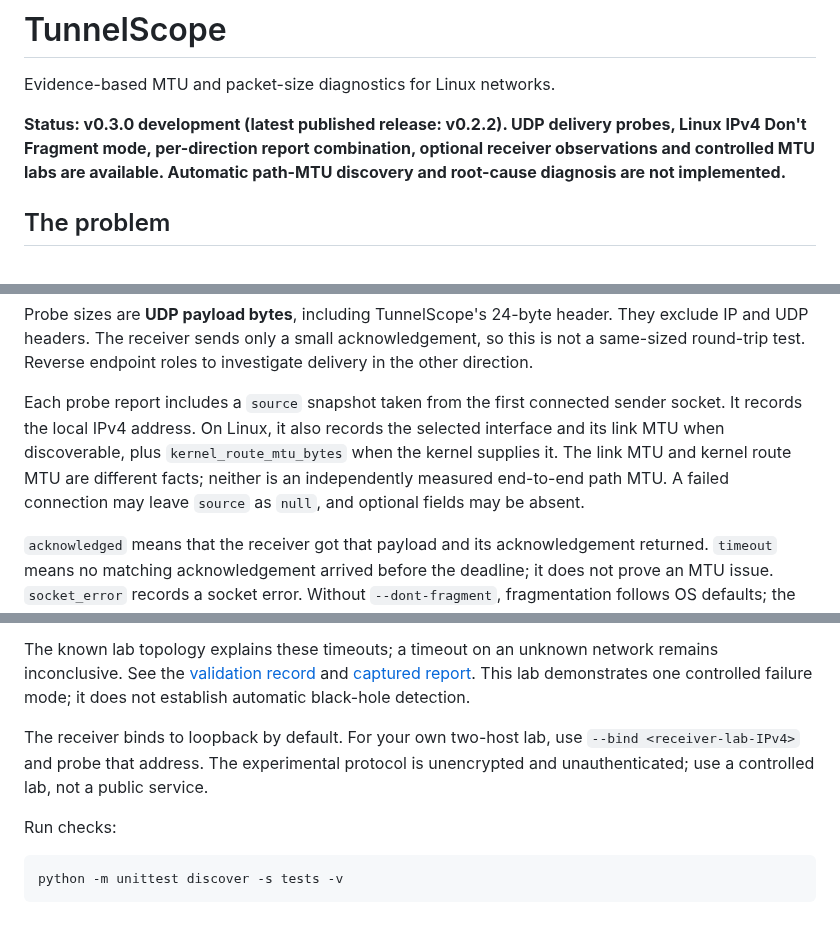
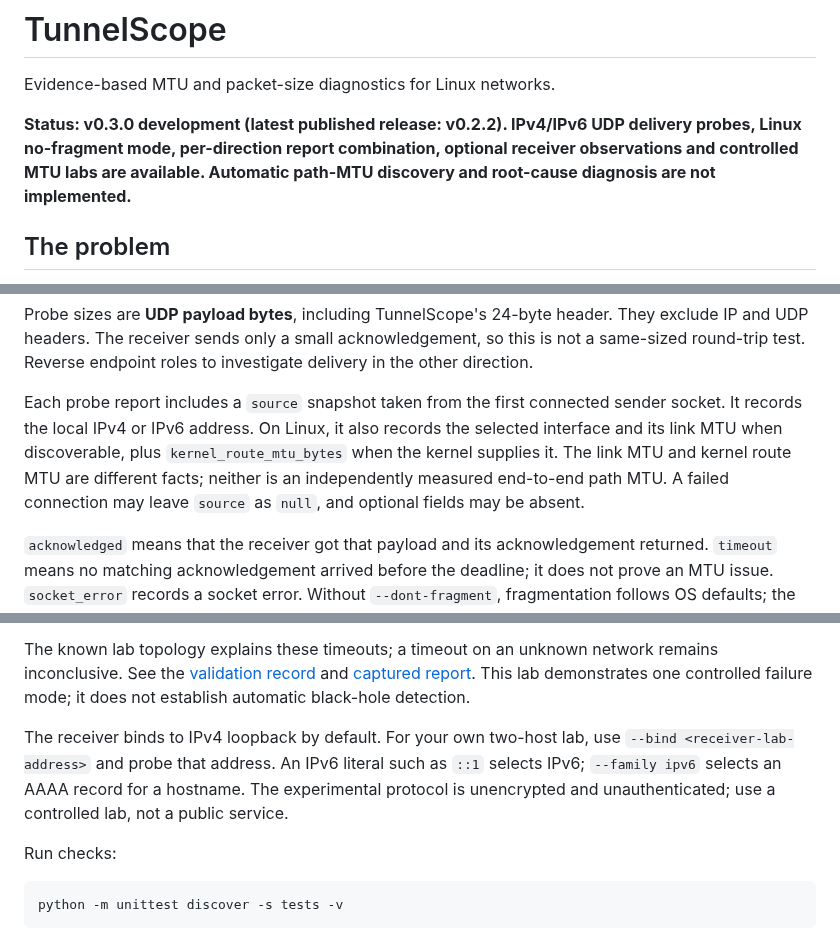
Before and after one commit to lazypanic999/tunnelscope, a Markdown page: README.md, 3 parts joined by grey strips. Drawn GitHub-style.

```diff
--- a/README.md
+++ b/README.md
@@ -6,7 +6,7 @@
 
 Evidence-based MTU and packet-size diagnostics for Linux networks.
 
-**Status: v0.3.0 development (latest published release: v0.2.2). UDP delivery probes, Linux IPv4 Don't Fragment mode, per-direction report combination, optional receiver observations and controlled MTU labs are available. Automatic path-MTU discovery and root-cause diagnosis are not implemented.**
+**Status: v0.3.0 development (latest published release: v0.2.2). IPv4/IPv6 UDP delivery probes, Linux no-fragment mode, per-direction report combination, optional receiver observations and controlled MTU labs are available. Automatic path-MTU discovery and root-cause diagnosis are not implemented.**
 
 ## The problem
 
@@ -89,7 +97,7 @@ The receiver exits after 100 datagrams or 30 seconds without a datagram. Restart
 
 Probe sizes are **UDP payload bytes**, including TunnelScope's 24-byte header. They exclude IP and UDP headers. The receiver sends only a small acknowledgement, so this is not a same-sized round-trip test. Reverse endpoint roles to investigate delivery in the other direction.
 
-Each probe report includes a `source` snapshot taken from the first connected sender socket. It records the local IPv4 address. On Linux, it also records the selected interface and its link MTU when discoverable, plus `kernel_route_mtu_bytes` when the kernel supplies it. The link MTU and kernel route MTU are different facts; neither is an independently measured end-to-end path MTU. A failed connection may leave `source` as `null`, and optional fields may be absent.
+Each probe report includes a `source` snapshot taken from the first connected sender socket. It records the local IPv4 or IPv6 address. On Linux, it also records the selected interface and its link MTU when discoverable, plus `kernel_route_mtu_bytes` when the kernel supplies it. The link MTU and kernel route MTU are different facts; neither is an independently measured end-to-end path MTU. A failed connection may leave `source` as `null`, and optional fields may be absent.
 
 `acknowledged` means that the receiver got that payload and its acknowledgement returned. `timeout` means no matching acknowledgement arrived before the deadline; it does not prove an MTU issue. `socket_error` records a socket error. Without `--dont-fragment`, fragmentation follows OS defaults; the tool does not force it on or off. The CLI exits successfully when it produces a report; inspect per-probe statuses for delivery outcomes.
 
@@ -139,7 +147,7 @@ This lab creates a sender, router and receiver in temporary network namespaces.
 
 The known lab topology explains these timeouts; a timeout on an unknown network remains inconclusive. See the [validation record](https://github.com/lazypanic999/tunnelscope/blob/main/docs/validation/pmtu-blackhole.md) and [captured report](https://github.com/lazypanic999/tunnelscope/blob/main/examples/pmtu-blackhole.json). This lab demonstrates one controlled failure mode; it does not establish automatic black-hole detection.
 
-The receiver binds to loopback by default. For your own two-host lab, use `--bind <receiver-lab-IPv4>` and probe that address. The experimental protocol is unencrypted and unauthenticated; use a controlled lab, not a public service.
+The receiver binds to IPv4 loopback by default. For your own two-host lab, use `--bind <receiver-lab-address>` and probe that address. An IPv6 literal such as `::1` selects IPv6; `--family ipv6` selects an AAAA record for a hostname. The experimental protocol is unencrypted and unauthenticated; use a controlled lab, not a public service.
 
 Run checks:
 
```
Also changed, not shown: other parts of README.md (+11 -3 lines), docs/environments.md (added, +67 -0 lines), docs/ipv6.md (added, +39 -0 lines), docs/report-ui.md (added, +22 -0 lines), docs/images/report-ui.png (added), 7 other files.
